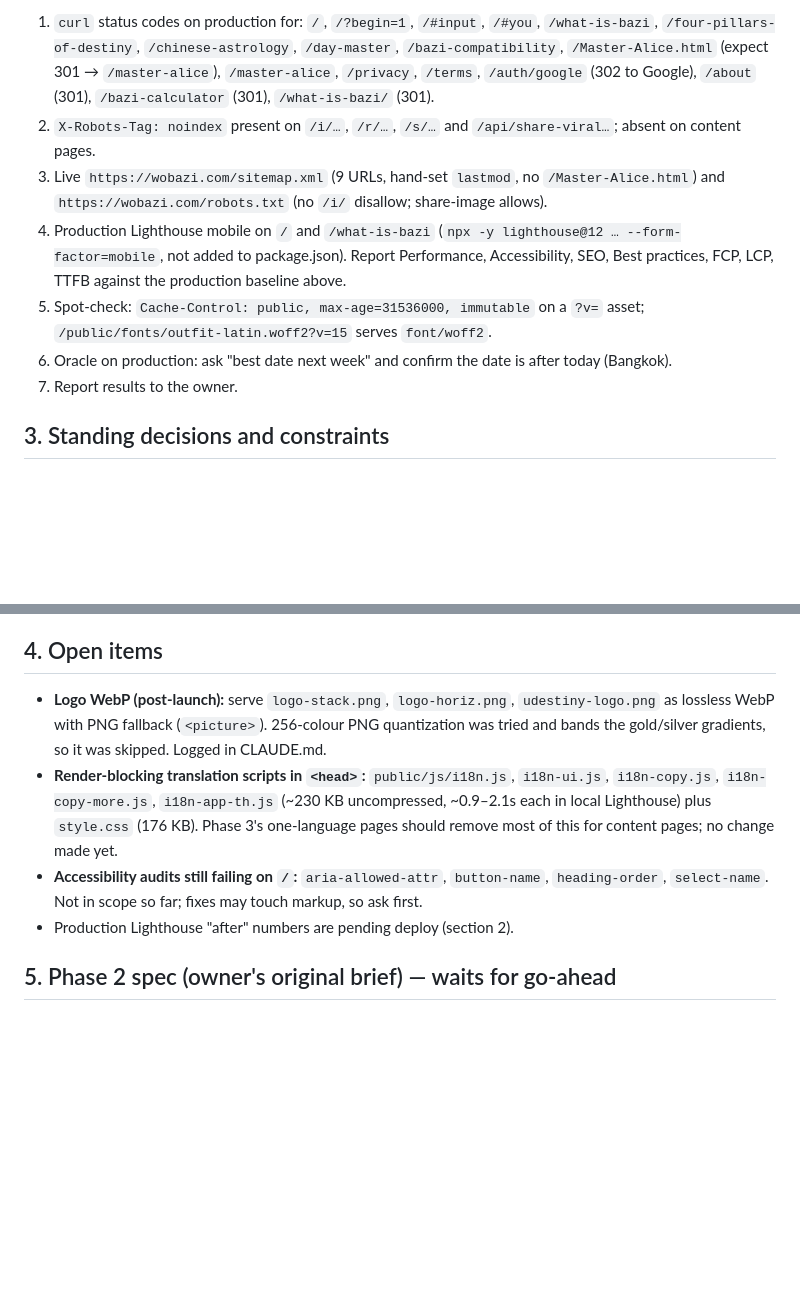
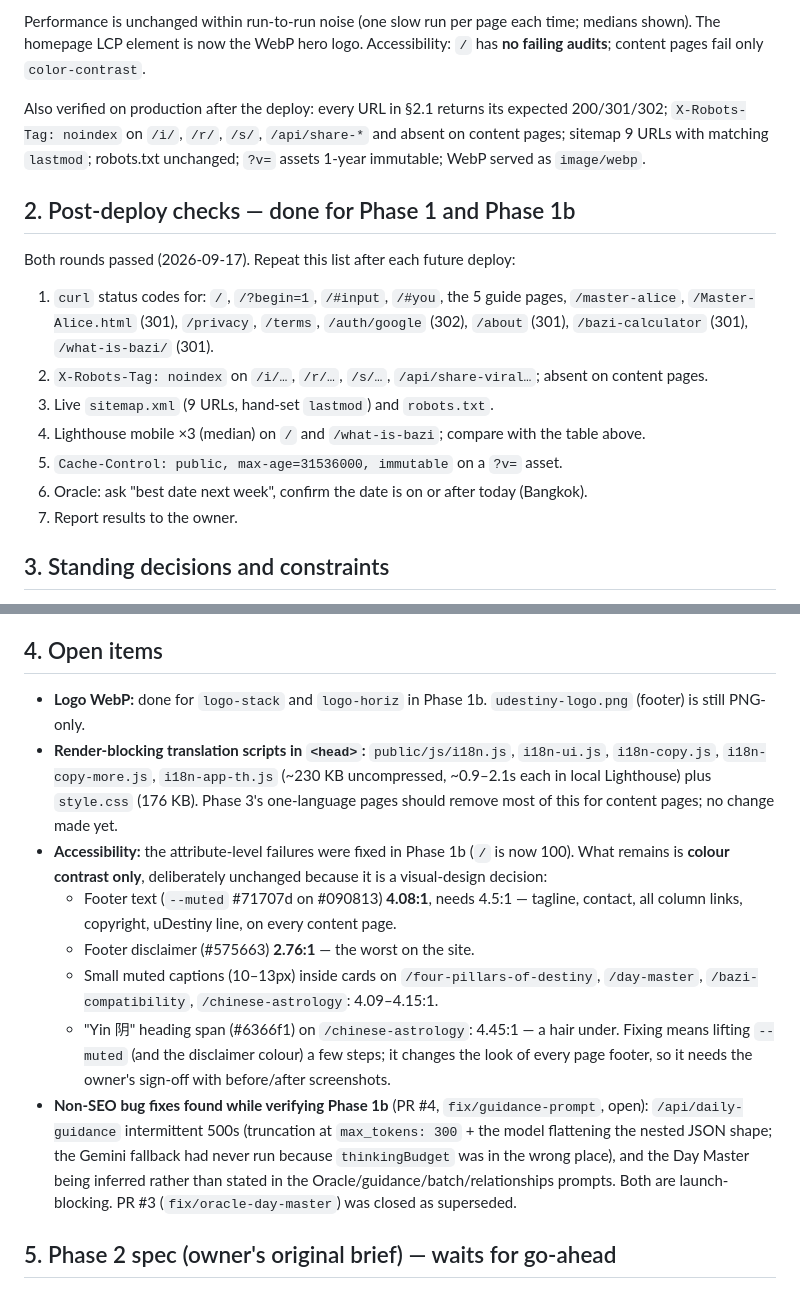
Before and after one commit to alexanderjoo-max/wobazi, a Markdown page: docs/HANDOFF-SEO.md, 2 parts joined by grey strips. Rendered like a GitHub page; blank space fills up the shorter version.

```diff
--- a/docs/HANDOFF-SEO.md
+++ b/docs/HANDOFF-SEO.md
@@ -43,10 +49,17 @@ Do not merge the PR yourself.
 
-1. `curl` status codes on production for: `/`, `/?begin=1`, `/#input`, `/#you`, `/what-is-bazi`, `/four-pillars-of-destiny`, `/chinese-astrology`, `/day-master`, `/bazi-compatibility`, `/Master-Alice.html` (expect 301 → `/master-alice`), `/master-alice`, `/privacy`, `/terms`, `/auth/google` (302 to Google), `/about` (301), `/bazi-calculator` (301), `/what-is-bazi/` (301).
-2. `X-Robots-Tag: noindex` present on `/i/…`, `/r/…`, `/s/…` and `/api/share-viral…`; absent on content pages.
-3. Live `https://wobazi.com/sitemap.xml` (9 URLs, hand-set `lastmod`, no `/Master-Alice.html`) and `https://wobazi.com/robots.txt` (no `/i/` disallow; share-image allows).
-4. Production Lighthouse mobile on `/` and `/what-is-bazi` (`npx -y lighthouse@12 … --form-factor=mobile`, not added to package.json). Report Performance, Accessibility, SEO, Best practices, FCP, LCP, TTFB against the production baseline above.
-5. Spot-check: `Cache-Control: public, max-age=31536000, immutable` on a `?v=` asset; `/public/fonts/outfit-latin.woff2?v=15` serves `font/woff2`.
-6. Oracle on production: ask "best date next week" and confirm the date is after today (Bangkok).
+Performance is unchanged within run-to-run noise (one slow run per page each time; medians shown). The homepage LCP element is now the WebP hero logo. Accessibility: `/` has **no failing audits**; content pages fail only `color-contrast`.
+
+Also verified on production after the deploy: every URL in §2.1 returns its expected 200/301/302; `X-Robots-Tag: noindex` on `/i/`, `/r/`, `/s/`, `/api/share-*` and absent on content pages; sitemap 9 URLs with matching `lastmod`; robots.txt unchanged; `?v=` assets 1-year immutable; WebP served as `image/webp`.
+
+## 2. Post-deploy checks — done for Phase 1 and Phase 1b
+Both rounds passed (2026-09-17). Repeat this list after each future deploy:
+
+1. `curl` status codes for: `/`, `/?begin=1`, `/#input`, `/#you`, the 5 guide pages, `/master-alice`, `/Master-Alice.html` (301), `/privacy`, `/terms`, `/auth/google` (302), `/about` (301), `/bazi-calculator` (301), `/what-is-bazi/` (301).
+2. `X-Robots-Tag: noindex` on `/i/…`, `/r/…`, `/s/…`, `/api/share-viral…`; absent on content pages.
+3. Live `sitemap.xml` (9 URLs, hand-set `lastmod`) and `robots.txt`.
+4. Lighthouse mobile ×3 (median) on `/` and `/what-is-bazi`; compare with the table above.
+5. `Cache-Control: public, max-age=31536000, immutable` on a `?v=` asset.
+6. Oracle: ask "best date next week", confirm the date is on or after today (Bangkok).
 7. Report results to the owner.
 
 ## 3. Standing decisions and constraints
@@ -73,10 +86,15 @@ Do not merge the PR yourself.
 - Oracle: prompt is rebuilt per request with the Bangkok date; keep `test/oracle.test.js` passing before launch.
 
 ## 4. Open items
-- **Logo WebP (post-launch):** serve `logo-stack.png`, `logo-horiz.png`, `udestiny-logo.png` as lossless WebP with PNG fallback (`<picture>`). 256-colour PNG quantization was tried and bands the gold/silver gradients, so it was skipped. Logged in CLAUDE.md.
+- **Logo WebP:** done for `logo-stack` and `logo-horiz` in Phase 1b. `udestiny-logo.png` (footer) is still PNG-only.
 - **Render-blocking translation scripts in `<head>`:** `public/js/i18n.js`, `i18n-ui.js`, `i18n-copy.js`, `i18n-copy-more.js`, `i18n-app-th.js` (~230 KB uncompressed, ~0.9–2.1s each in local Lighthouse) plus `style.css` (176 KB). Phase 3's one-language pages should remove most of this for content pages; no change made yet.
-- **Accessibility audits still failing on `/`:** `aria-allowed-attr`, `button-name`, `heading-order`, `select-name`. Not in scope so far; fixes may touch markup, so ask first.
-- Production Lighthouse "after" numbers are pending deploy (section 2).
+- **Accessibility:** the attribute-level failures were fixed in Phase 1b (`/` is now 100). What remains is **colour contrast only**, deliberately unchanged because it is a visual-design decision:
+  - Footer text (`--muted` #71707d on #090813) **4.08:1**, needs 4.5:1 — tagline, contact, all column links, copyright, uDestiny line, on every content page.
+  - Footer disclaimer (#575663) **2.76:1** — the worst on the site.
+  - Small muted captions (10–13px) inside cards on `/four-pillars-of-destiny`, `/day-master`, `/bazi-compatibility`, `/chinese-astrology`: 4.09–4.15:1.
+  - "Yin 阴" heading span (#6366f1) on `/chinese-astrology`: 4.45:1 — a hair under.
+  Fixing means lifting `--muted` (and the disclaimer colour) a few steps; it changes the look of every page footer, so it needs the owner's sign-off with before/after screenshots.
+- **Non-SEO bug fixes found while verifying Phase 1b** (PR #4, `fix/guidance-prompt`, open): `/api/daily-guidance` intermittent 500s (truncation at `max_tokens: 300` + the model flattening the nested JSON shape; the Gemini fallback had never run because `thinkingBudget` was in the wrong place), and the Day Master being inferred rather than stated in the Oracle/guidance/batch/relationships prompts. Both are launch-blocking. PR #3 (`fix/oracle-day-master`) was closed as superseded.
 
 ## 5. Phase 2 spec (owner's original brief) — waits for go-ahead
 
```
Also changed, not shown: other parts of docs/HANDOFF-SEO.md (+28 -22 lines).
